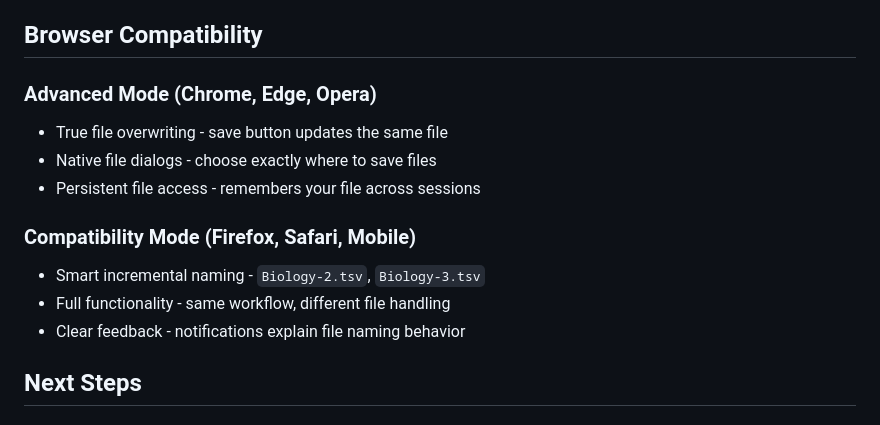
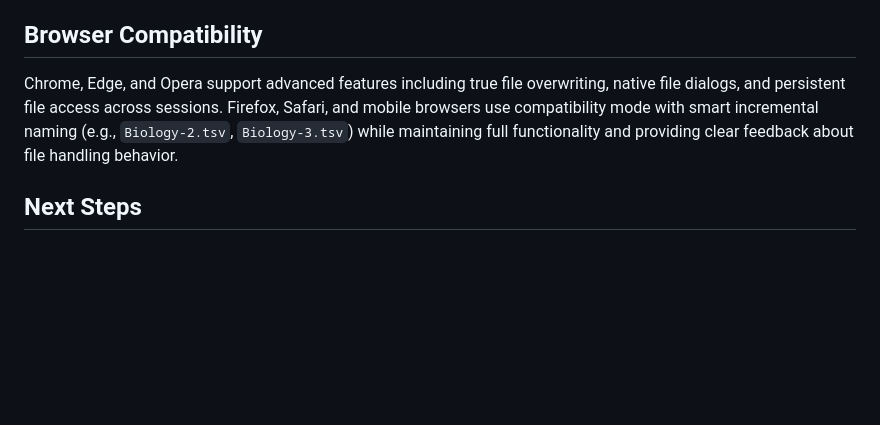
Before and after one commit to demelere/Spaced-Repetition-Anki, a Markdown page: README.md, the part around the change. Drawn GitHub-style; blank space fills up the shorter version.

Commit message:
docs: update docs

```diff
--- a/README.md
+++ b/README.md
@@ -107,16 +107,7 @@ The application uses the following environment variables:
 5. Click Import to add the cards to your Anki collection
 
 ## Browser Compatibility
-
-### **Advanced Mode** (Chrome, Edge, Opera)
-- True file overwriting - save button updates the same file
-- Native file dialogs - choose exactly where to save files
-- Persistent file access - remembers your file across sessions
-
-### **Compatibility Mode** (Firefox, Safari, Mobile)
-- Smart incremental naming - `Biology-2.tsv`, `Biology-3.tsv`
-- Full functionality - same workflow, different file handling
-- Clear feedback - notifications explain file naming behavior
+Chrome, Edge, and Opera support advanced features including true file overwriting, native file dialogs, and persistent file access across sessions. Firefox, Safari, and mobile browsers use compatibility mode with smart incremental naming (e.g., `Biology-2.tsv`, `Biology-3.tsv`) while maintaining full functionality and providing clear feedback about file handling behavior.
 
 ## Next Steps
 
```
